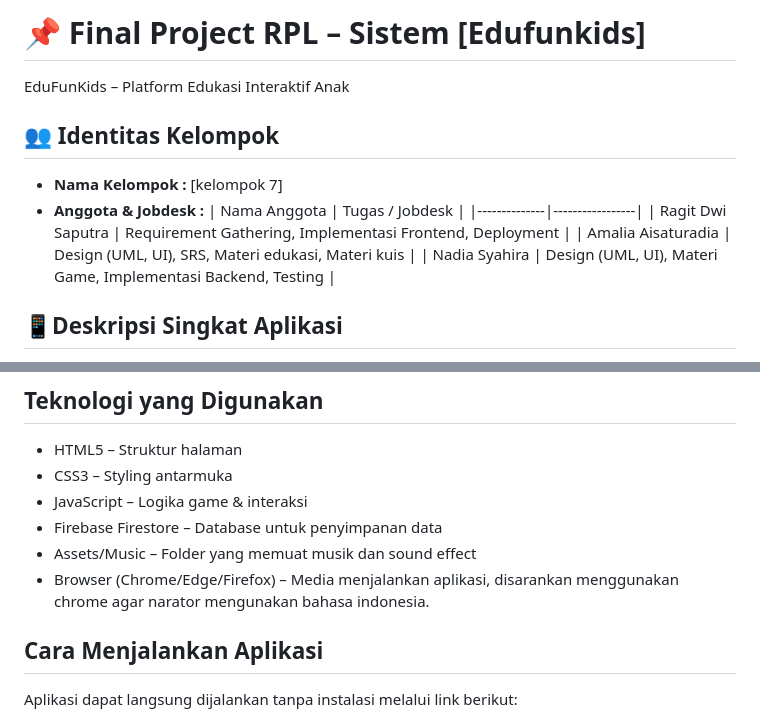
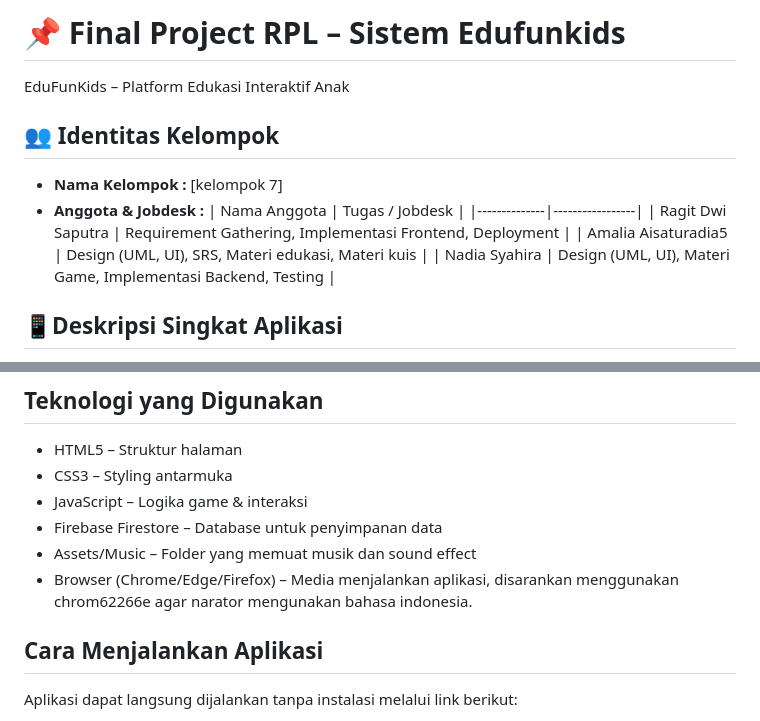
Before and after one commit to Ragit09/Edufunkids, a Markdown page: README.md, 2 parts joined by grey strips. Rendered like a GitHub page.

Commit message:
Fix typos in README.md66

```diff
--- a/README.md
+++ b/README.md
@@ -1,4 +1,4 @@
-# 📌 Final Project RPL – Sistem [Edufunkids]
+# 📌 Final Project RPL – Sistem Edufunkids
 EduFunKids – Platform Edukasi Interaktif Anak
 
 ## 👥 Identitas Kelompok
@@ -7,7 +7,7 @@ EduFunKids – Platform Edukasi Interaktif Anak
   | Nama Anggota | Tugas / Jobdesk |
   |--------------|-----------------|
   | Ragit Dwi Saputra | Requirement Gathering, Implementasi Frontend, Deployment |
-  | Amalia Aisaturadia | Design (UML, UI), SRS, Materi edukasi, Materi kuis |
+  | Amalia Aisaturadia5 | Design (UML, UI), SRS, Materi edukasi, Materi kuis |
   | Nadia Syahira | Design (UML, UI), Materi Game, Implementasi Backend, Testing |
 
 ## 📱Deskripsi Singkat Aplikasi
@@ -40,7 +40,7 @@ EduFunKids adalah aplikasi web edukasi interaktif berbasis browser yang dirancan
 - Firebase Firestore – Database untuk penyimpanan data
 - Assets/Music – Folder yang memuat musik dan sound effect
 - Browser (Chrome/Edge/Firefox) – Media menjalankan aplikasi,
-  disarankan menggunakan chrome agar narator mengunakan bahasa indonesia.
+  disarankan menggunakan chrom62266e agar narator mengunakan bahasa indonesia.
 
 ## Cara Menjalankan Aplikasi
 Aplikasi dapat langsung dijalankan tanpa instalasi melalui link berikut:
```
